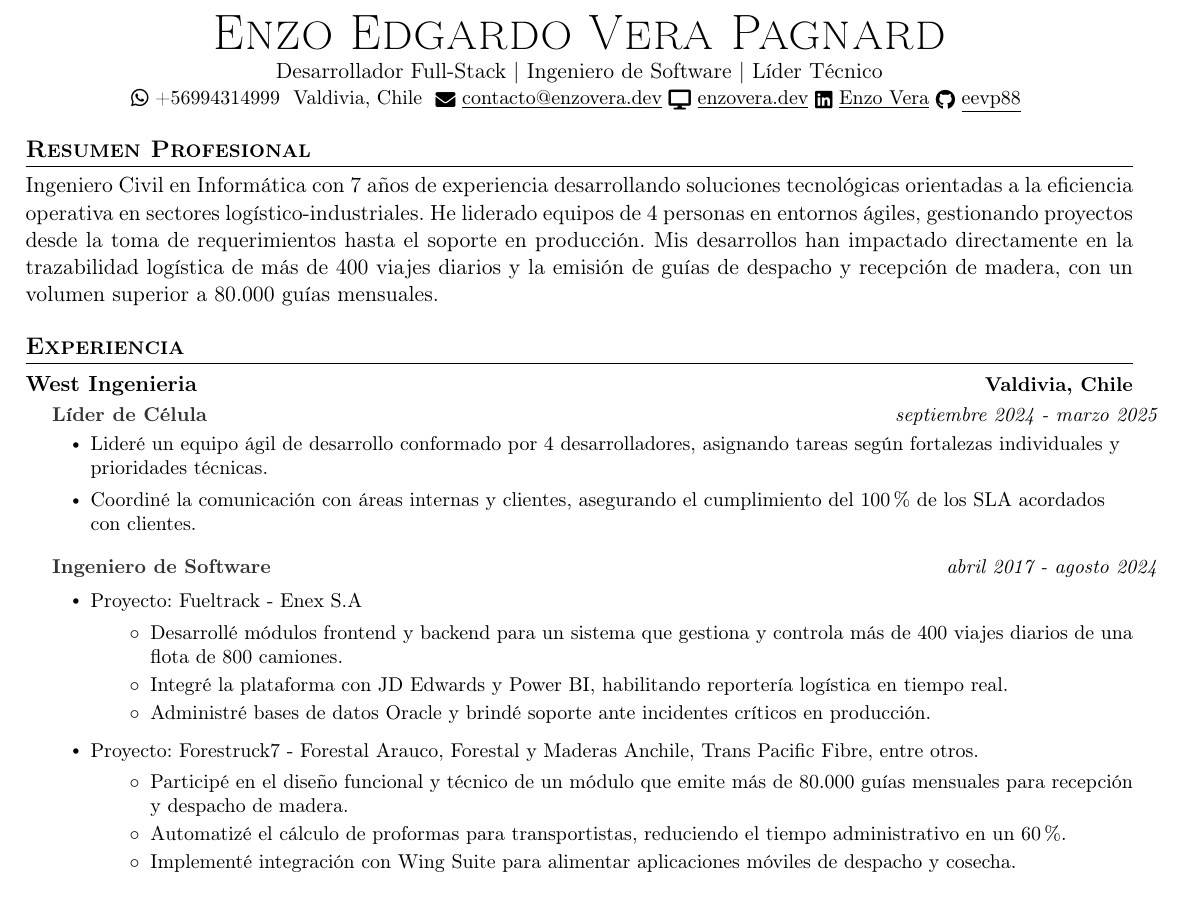
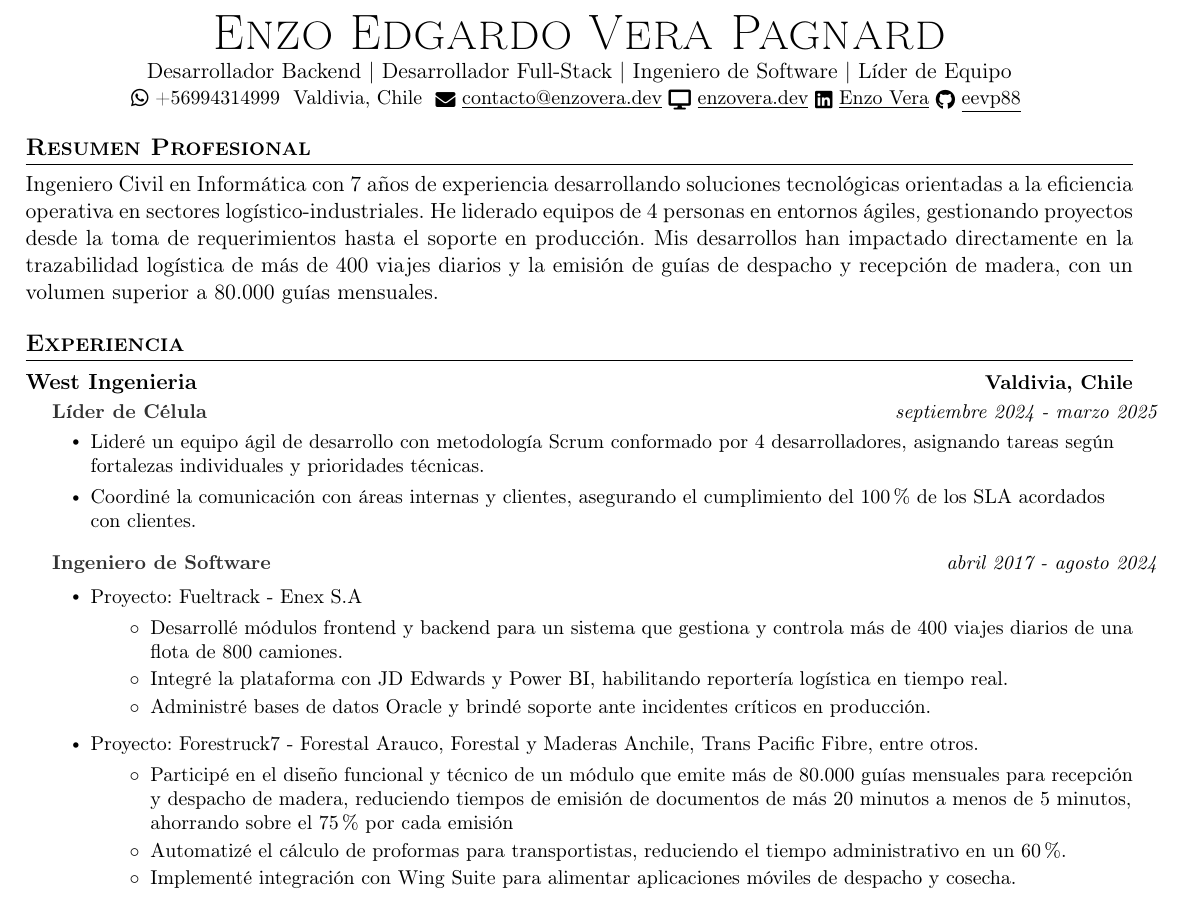
Before and after one commit to eevp88/cv_latex, a LaTeX CV (cvEnzoVera.tex): part of page 1 of 2, cut so that both start at the same text. Compiled offline with pdfLaTeX.

Commit message:
Update cvEnzoVera.tex

```diff
--- a/cvEnzoVera.tex
+++ b/cvEnzoVera.tex
@@ -18,9 +18,9 @@
 \usepackage{fancyhdr}
 \usepackage{tabularx}
 \usepackage{fontawesome5}
-\usepackage{multicol}
-\setlength{\multicolsep}{-3.0pt}
-\setlength{\columnsep}{-1pt}
+% \usepackage{multicol}
+% \setlength{\multicolsep}{-3.0pt}
+% \setlength{\columnsep}{-1pt}
 \input{glyphtounicode}
 \usepackage{xcolor}
 
@@ -140,7 +140,7 @@
 
 \begin{center}
     {\Huge \scshape Enzo Edgardo Vera Pagnard} \\ \vspace{1pt}
-    Desarrollador Full-Stack | Ingeniero de Software | Líder Técnico\\ \vspace{1pt}
+    Desarrollador Backend | Desarrollador Full-Stack | Ingeniero de Software | Líder de Equipo\\ \vspace{1pt}
     \small \raisebox{-0.1\height}\faWhatsapp\ +56994314999 ~
     Valdivia, Chile ~
     \href{mailto:contacto@enzovera.dev}{\raisebox{-0.2\height}\faEnvelope\ \underline{contacto@enzovera.dev}}~
@@ -164,7 +164,7 @@ Mis desarrollos han impactado directamente en la trazabilidad logística de más
       \resumeSubheading{West Ingenieria}{Valdivia, Chile}
         \resumeSubSubheading{Líder de Célula}{septiembre 2024 - marzo 2025}
           \resumeItemListStart
-              \resumeItem{Lideré un equipo ágil de desarrollo conformado por 4 desarrolladores, asignando tareas según fortalezas individuales y prioridades técnicas.}
+              \resumeItem{Lideré un equipo ágil de desarrollo con metodología Scrum conformado por 4 desarrolladores, asignando tareas según fortalezas individuales y prioridades técnicas.}
               \resumeItem{Coordiné la comunicación con áreas internas y clientes, asegurando el cumplimiento del 100\% de los SLA acordados con clientes.}
               %\resumeItem{Promoví buenas prácticas de desarrollo y crecimiento profesional en el equipo.}
           \resumeItemListEnd
@@ -178,7 +178,7 @@ Mis desarrollos han impactado directamente en la trazabilidad logística de más
               \resumeItemListEnd
             \resumeItem{Proyecto: Forestruck7 - Forestal Arauco, Forestal y Maderas Anchile, Trans Pacific Fibre, entre otros.}
               \resumeItemListStart
-                  \resumeItem{Participé en el diseño funcional y técnico de un módulo que emite más de 80.000 guías mensuales para recepción y despacho de madera.}
+                  \resumeItem{Participé en el diseño funcional y técnico de un módulo que emite más de 80.000 guías mensuales para recepción y despacho de madera, reduciendo tiempos de emisión de documentos de más 20 minutos a menos de 5 minutos, ahorrando sobre el 75\% por cada emisión}
                   \resumeItem{Automatizé el cálculo de proformas para transportistas, reduciendo el tiempo administrativo en un 60\%.}
                   \resumeItem{Implementé integración con Wing Suite para alimentar aplicaciones móviles de despacho y cosecha.}
               \resumeItemListEnd
```
Also changed, not shown: cvEnzoVera.tex (2 more changed lines).
